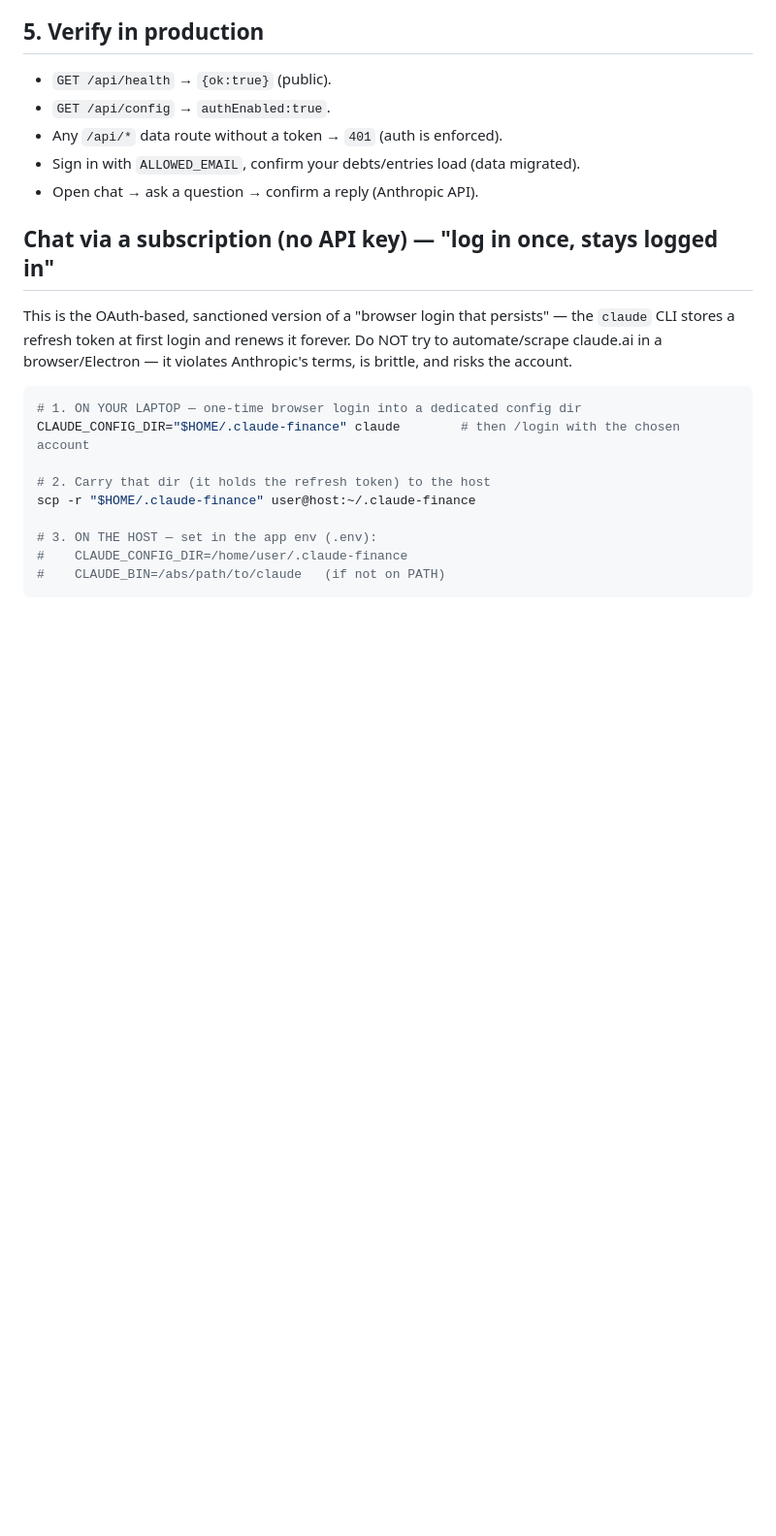
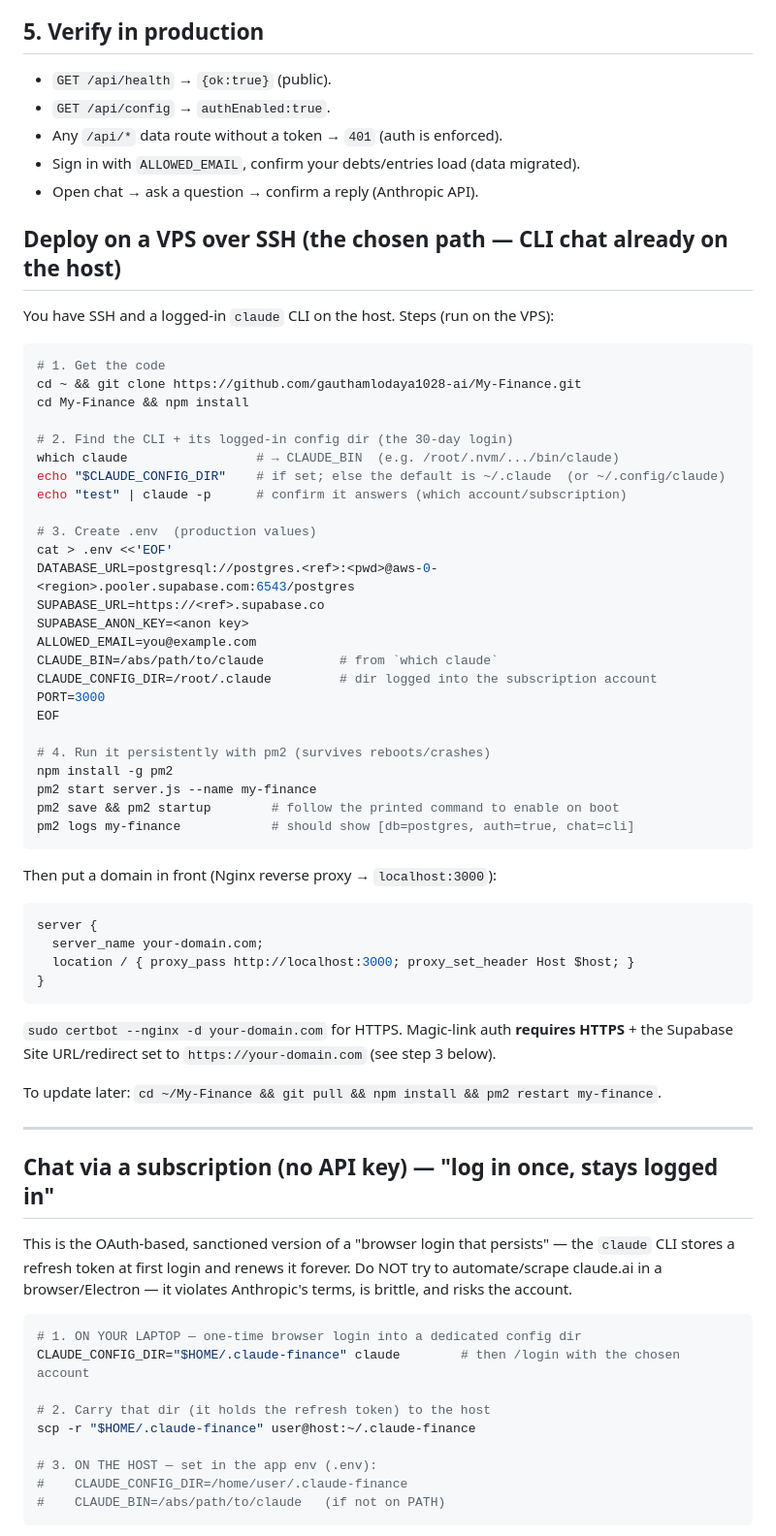
Before and after one commit to gauthamlodaya1028-ai/My-Finance, a Markdown page: DEPLOY.md, the part around the change. Shown at 97% size. Drawn GitHub-style; blank space fills up the shorter version.

Commit message:
DEPLOY: add VPS/SSH runbook (git clone, pm2, nginx, CLI chat env)

````diff
--- a/DEPLOY.md
+++ b/DEPLOY.md
@@ -51,6 +51,53 @@ fixes (Hitesh EMI=1000; Nizam `interest_days=20,30`).
 - Sign in with `ALLOWED_EMAIL`, confirm your debts/entries load (data migrated).
 - Open chat → ask a question → confirm a reply (Anthropic API).
 
+## Deploy on a VPS over SSH (the chosen path — CLI chat already on the host)
+
+You have SSH and a logged-in `claude` CLI on the host. Steps (run on the VPS):
+
+```bash
+# 1. Get the code
+cd ~ && git clone https://github.com/gauthamlodaya1028-ai/My-Finance.git
+cd My-Finance && npm install
+
+# 2. Find the CLI + its logged-in config dir (the 30-day login)
+which claude                 # → CLAUDE_BIN  (e.g. /root/.nvm/.../bin/claude)
+echo "$CLAUDE_CONFIG_DIR"    # if set; else the default is ~/.claude  (or ~/.config/claude)
+echo "test" | claude -p      # confirm it answers (which account/subscription)
+
+# 3. Create .env  (production values)
+cat > .env <<'EOF'
+DATABASE_URL=postgresql://postgres.<ref>:<pwd>@aws-0-<region>.pooler.supabase.com:6543/postgres
+SUPABASE_URL=https://<ref>.supabase.co
+SUPABASE_ANON_KEY=<anon key>
+ALLOWED_EMAIL=you@example.com
+CLAUDE_BIN=/abs/path/to/claude          # from `which claude`
+CLAUDE_CONFIG_DIR=/root/.claude         # dir logged into the subscription account
+PORT=3000
+EOF
+
+# 4. Run it persistently with pm2 (survives reboots/crashes)
+npm install -g pm2
+pm2 start server.js --name my-finance
+pm2 save && pm2 startup        # follow the printed command to enable on boot
+pm2 logs my-finance            # should show [db=postgres, auth=true, chat=cli]
+```
+
+Then put a domain in front (Nginx reverse proxy → `localhost:3000`):
+
+```nginx
+server {
+  server_name your-domain.com;
+  location / { proxy_pass http://localhost:3000; proxy_set_header Host $host; }
+}
+```
+`sudo certbot --nginx -d your-domain.com` for HTTPS. Magic-link auth **requires HTTPS** +
+the Supabase Site URL/redirect set to `https://your-domain.com` (see step 3 below).
+
+To update later: `cd ~/My-Finance && git pull && npm install && pm2 restart my-finance`.
+
+---
+
 ## Chat via a subscription (no API key) — "log in once, stays logged in"
 This is the OAuth-based, sanctioned version of a "browser login that persists" — the
 `claude` CLI stores a refresh token at first login and renews it forever. Do NOT try to
````
